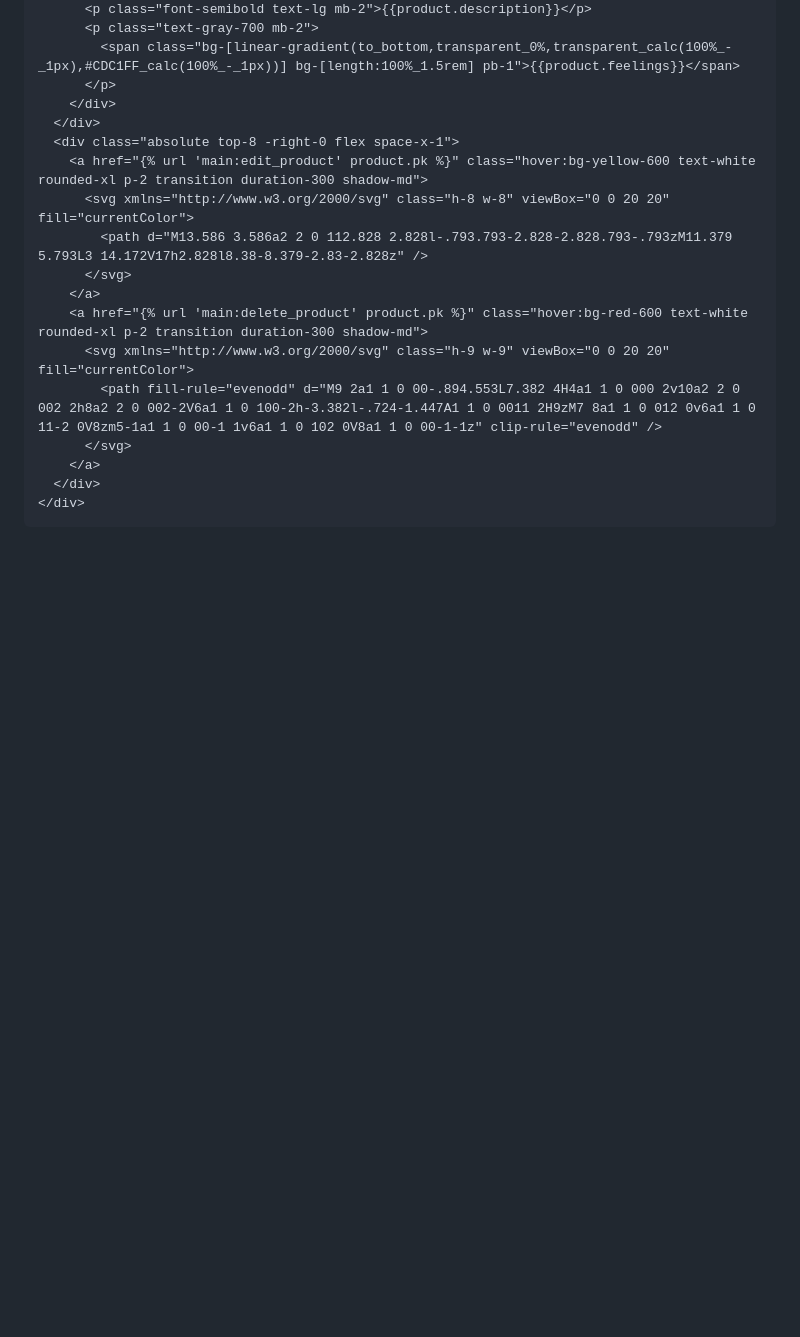
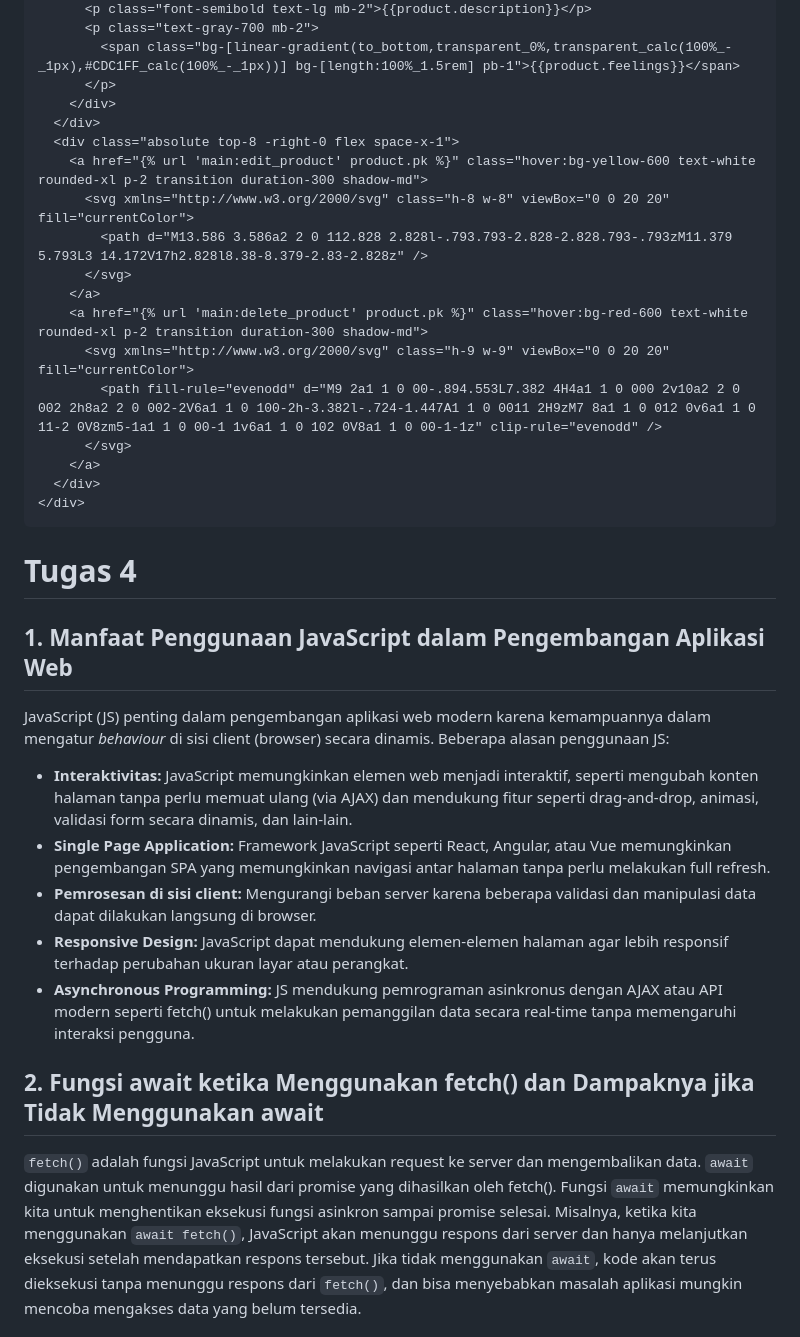
Before and after one commit to fakhrihabb/faw-apparel, a Markdown page: README.md, the part around one of its changes. Rendered like a GitHub page; blank space fills up the shorter version.

````diff
--- a/README.md
+++ b/README.md
@@ -658,3 +616,17 @@ Lalu main.py disesuaikan
   </div>
 </div>
 ```
+
+# Tugas 4
+
+## 1. Manfaat Penggunaan JavaScript dalam Pengembangan Aplikasi Web
+JavaScript (JS) penting dalam pengembangan aplikasi web modern karena kemampuannya dalam mengatur _behaviour_ di sisi client (browser) secara dinamis. Beberapa alasan penggunaan JS:
+* **Interaktivitas:** JavaScript memungkinkan elemen web menjadi interaktif, seperti mengubah konten halaman tanpa perlu memuat ulang (via AJAX) dan mendukung fitur seperti drag-and-drop, animasi, validasi form secara dinamis, dan lain-lain.
+* **Single Page Application:** Framework JavaScript seperti React, Angular, atau Vue memungkinkan pengembangan SPA yang memungkinkan navigasi antar halaman tanpa perlu melakukan full refresh.
+* **Pemrosesan di sisi client:** Mengurangi beban server karena beberapa validasi dan manipulasi data dapat dilakukan langsung di browser.
+* **Responsive Design:** JavaScript dapat mendukung elemen-elemen halaman agar lebih responsif terhadap perubahan ukuran layar atau perangkat.
+* **Asynchronous Programming:** JS mendukung pemrograman asinkronus dengan AJAX atau API modern seperti fetch() untuk melakukan pemanggilan data secara real-time tanpa memengaruhi interaksi pengguna.
+
+## 2. Fungsi await ketika Menggunakan fetch() dan Dampaknya jika Tidak Menggunakan await
+`fetch()` adalah fungsi JavaScript untuk melakukan request ke server dan mengembalikan data. `await` digunakan untuk menunggu hasil dari promise yang dihasilkan oleh fetch(). Fungsi `await` memungkinkan kita untuk menghentikan eksekusi fungsi asinkron sampai promise selesai. Misalnya, ketika kita menggunakan `await fetch()`, JavaScript akan menunggu respons dari server dan hanya melanjutkan eksekusi setelah mendapatkan respons tersebut. Jika tidak menggunakan `await`, kode akan terus dieksekusi tanpa menunggu respons dari `fetch()`, dan bisa menyebabkan masalah aplikasi mungkin mencoba mengakses data yang belum tersedia.
+
````
Also changed, not shown: other parts of README.md (+145 -42 lines).
